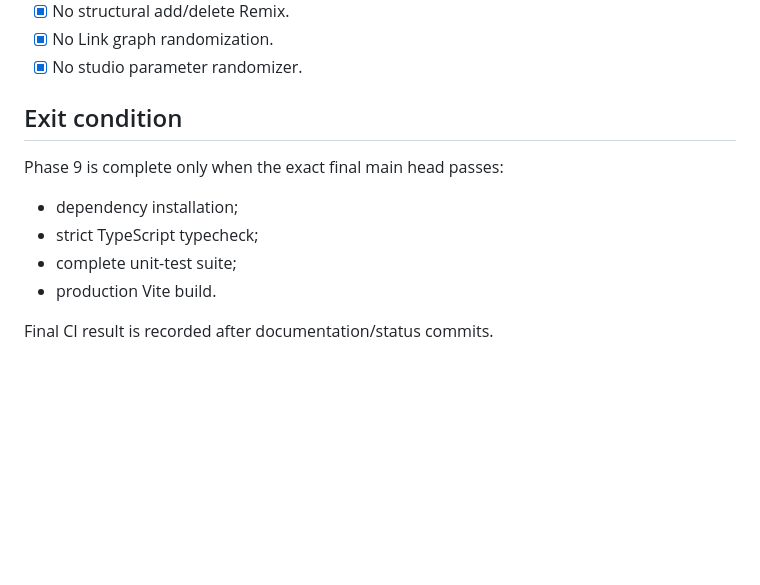
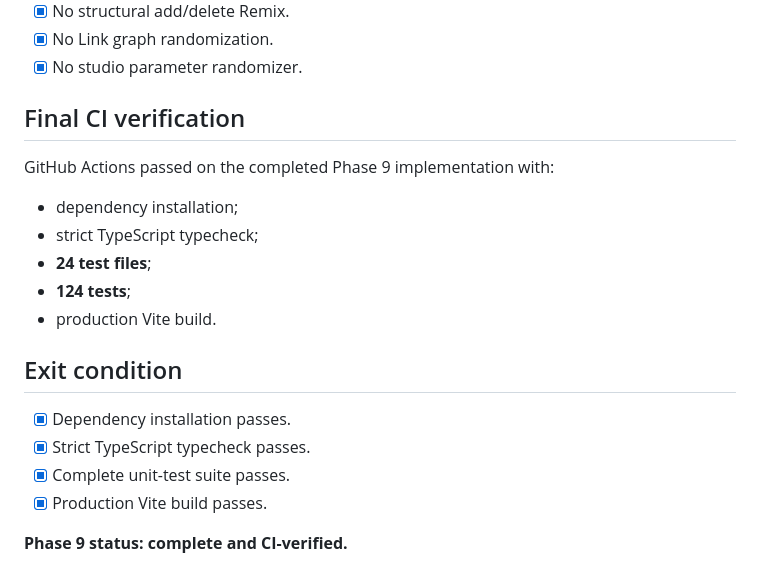
Before and after one commit to thiepn/loop, a Markdown page: docs/PHASE_9_ACCEPTANCE.md, the part around the change. GitHub-like rendering; blank space fills up the shorter version.

Commit message:
Phase 9: record final acceptance verification

```diff
--- a/docs/PHASE_9_ACCEPTANCE.md
+++ b/docs/PHASE_9_ACCEPTANCE.md
@@ -134,11 +134,20 @@ Tests cover:
 - [x] No Link graph randomization.
 - [x] No studio parameter randomizer.
 
-## Exit condition
-Phase 9 is complete only when the exact final main head passes:
+## Final CI verification
+
+GitHub Actions passed on the completed Phase 9 implementation with:
+
 - dependency installation;
 - strict TypeScript typecheck;
-- complete unit-test suite;
+- **24 test files**;
+- **124 tests**;
 - production Vite build.
 
-Final CI result is recorded after documentation/status commits.
+## Exit condition
+- [x] Dependency installation passes.
+- [x] Strict TypeScript typecheck passes.
+- [x] Complete unit-test suite passes.
+- [x] Production Vite build passes.
+
+**Phase 9 status: complete and CI-verified.**
```
